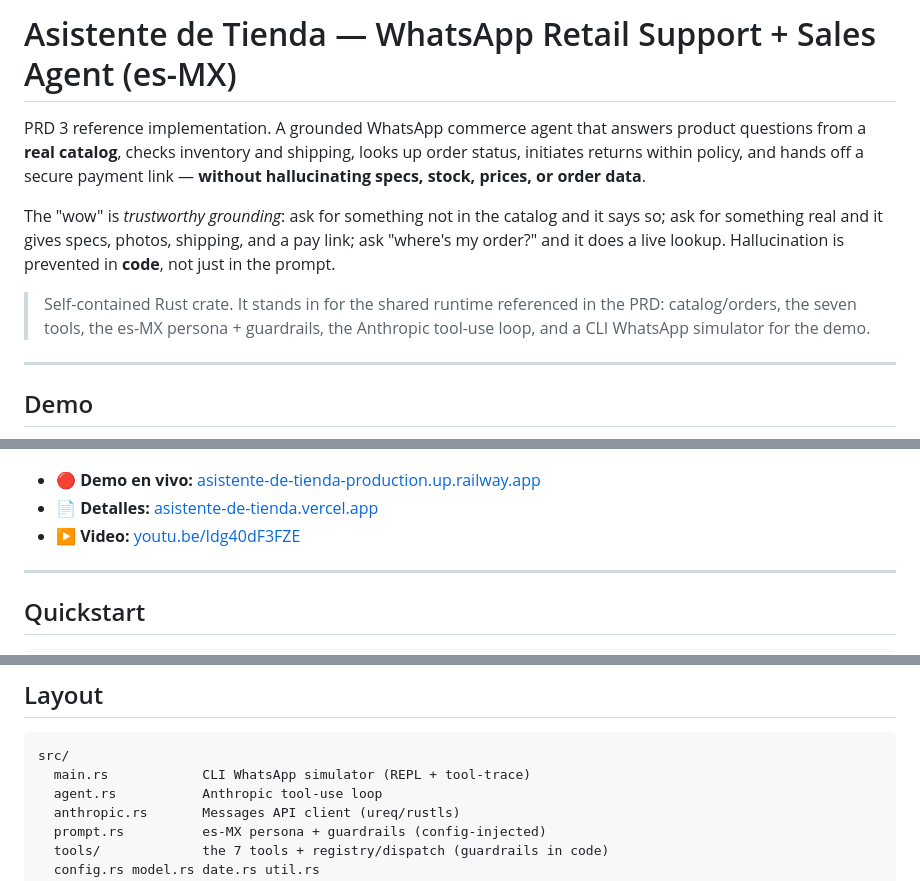
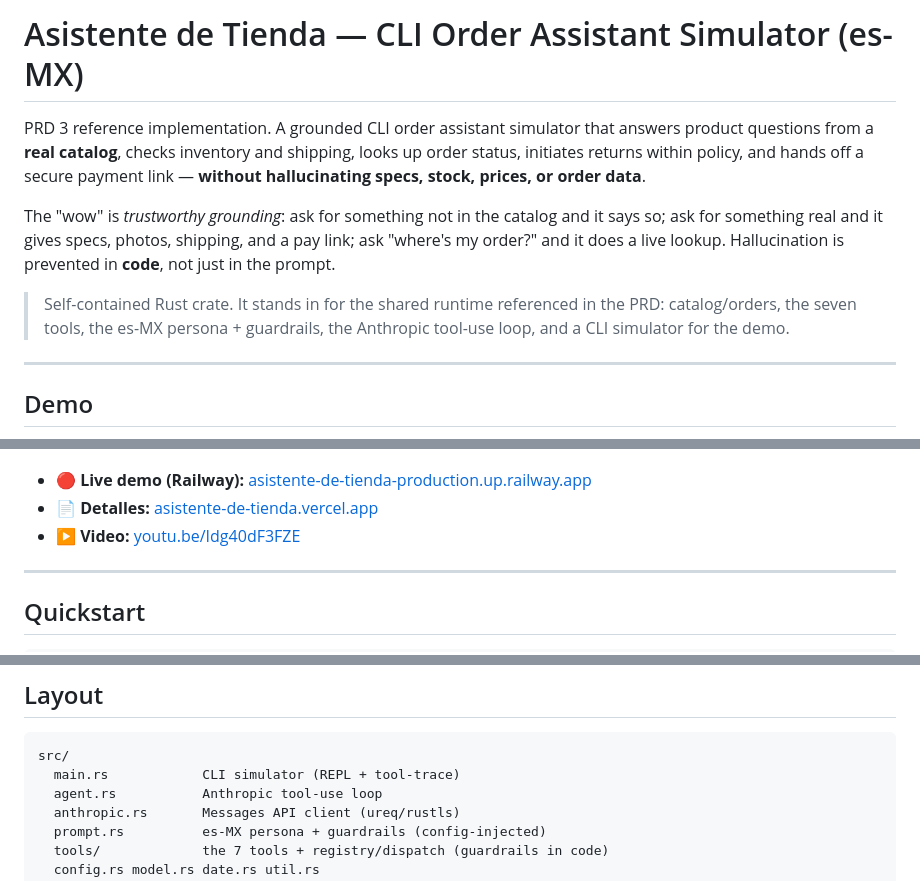
Before and after one commit to creandotumatrix-labs/asistente-de-tienda, a Markdown page: README.md, 3 parts joined by grey strips. Drawn GitHub-style.

Commit message:
fix: honestly describe as CLI simulator, not WhatsApp agent
No Graph API client, webhook, or WhatsApp integration exists.
Changed title, descriptions, and labels to accurately reflect
the product as a CLI order assistant simulator.

````diff
--- a/README.md
+++ b/README.md
@@ -1,6 +1,6 @@
-# Asistente de Tienda — WhatsApp Retail Support + Sales Agent (es-MX)
+# Asistente de Tienda — CLI Order Assistant Simulator (es-MX)
 
-PRD 3 reference implementation. A grounded WhatsApp commerce agent that answers
+PRD 3 reference implementation. A grounded CLI order assistant simulator that answers
 product questions from a **real catalog**, checks inventory and shipping, looks
 up order status, initiates returns within policy, and hands off a secure payment
 link — **without hallucinating specs, stock, prices, or order data**.
@@ -12,7 +12,7 @@ prevented in **code**, not just in the prompt.
 
 > Self-contained Rust crate. It stands in for the shared runtime referenced in
 > the PRD: catalog/orders, the seven tools, the es-MX persona + guardrails, the
-> Anthropic tool-use loop, and a CLI WhatsApp simulator for the demo.
+> Anthropic tool-use loop, and a CLI simulator for the demo.
 
 ---
 
@@ -20,7 +20,7 @@ prevented in **code**, not just in the prompt.
 
 ![Demo en vivo — Asistente de Tienda](asistente-de-tienda-demo.gif)
 
-- 🔴 **Demo en vivo:** [asistente-de-tienda-production.up.railway.app](https://asistente-de-tienda-production.up.railway.app/)
+- 🔴 **Live demo (Railway):** [asistente-de-tienda-production.up.railway.app](https://asistente-de-tienda-production.up.railway.app/)
 - 📄 **Detalles:** [asistente-de-tienda.vercel.app](https://asistente-de-tienda.vercel.app/)
 - ▶️ **Video:** [youtu.be/Idg40dF3FZE](https://youtu.be/Idg40dF3FZE)
 
@@ -122,7 +122,7 @@ tienda [--config PATH] [--catalog PATH] [--orders PATH]
 
 ```
 src/
-  main.rs            CLI WhatsApp simulator (REPL + tool-trace)
+  main.rs            CLI simulator (REPL + tool-trace)
   agent.rs           Anthropic tool-use loop
   anthropic.rs       Messages API client (ureq/rustls)
   prompt.rs          es-MX persona + guardrails (config-injected)
````
